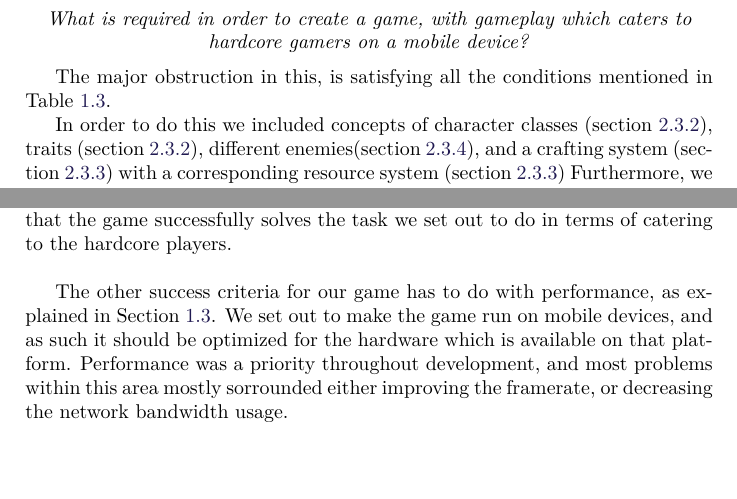
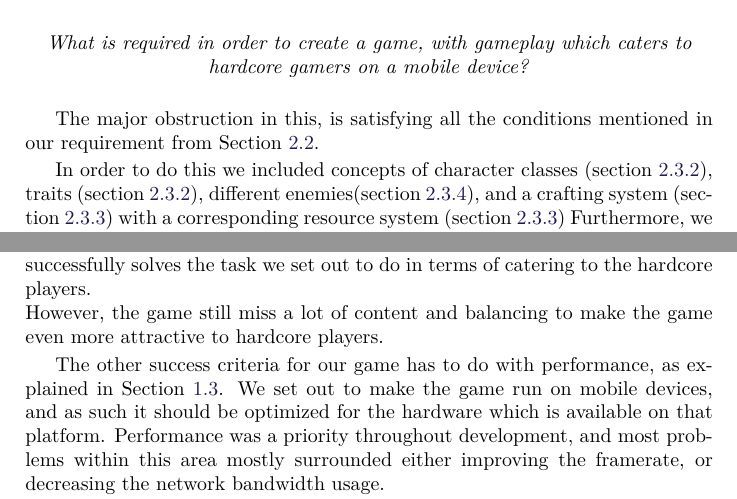
Before and after one commit to Bendername/sp802f15Report, a LaTeX thesis (Main.tex, which reads sections/evaluation/conclusion.tex): two parts of page 86 of 93, joined at a grey line, cut so that both start at the same text, the shorter picture padded with empty space. Compiled offline with pdfLaTeX.

Commit message:
Something in conclusion

```diff
--- a/sections/evaluation/conclusion.tex
+++ b/sections/evaluation/conclusion.tex
@@ -3,7 +3,7 @@ We began with the problem statement:
 \textit{What is required in order to create a game, with gameplay which caters to hardcore gamers on a mobile device?}
 \end{center}
 
-The major obstruction in this, is satisfying all the conditions mentioned in Table \ref{tab:relevantFactors}.
+The major obstruction in this, is satisfying all the conditions mentioned in our requirement from Section \ref{gamedesign:selectionofgametype:importantstuff}.
 
 In order to do this we included concepts of character classes (section \ref{gamedesign:ourgame:classes}), traits (section \ref{gamedesign:ourgame:traits}), different enemies(section \ref{gamedesign:ourgame:enemies}), and a crafting system (section \ref{gamedesign:ourgame:weapons}) with a corresponding resource system (section \ref{gamedesign:ourgame:crafting})
 Furthermore, we included a competitive element both internally between players in terms of individual performance, and externally between player groups in terms of achieving the highest score and in terms of actually beating the game(section \ref{gamedesign:ourgame:scoring}).
@@ -11,11 +11,12 @@ Furthermore, we included a competitive element both internally between players i
 During testing, some testers mentioned that our game had some balancing issues.
 This inherently collides with the goal of keeping \emph{players in the zone} as described in section \ref{gamedesign:science}.
 
-Despite this, the post-play questionnaire in section \ref{test:results} clearly shows a mostly positive attitude towards the game by our target group.
+Despite this, the post-play questionnaire in section \ref{test:results} shows positive attitude towards the game by our target group.
 From this we gather that the game successfully solves the task we set out to do in terms of catering to the hardcore players.\\
+However, the game still miss a lot of content and balancing to make the game even more attractive to hardcore players.
 
 The other success criteria for our game has to do with performance, as explained in Section \ref{successcriteria}.
 We set out to make the game run on mobile devices, and as such it should be optimized for the hardware which is available on that platform.
-Performance was a priority throughout development, and most problems within this area mostly sorrounded either improving the framerate, or decreasing the network bandwidth usage.
+Performance was a priority throughout development, and most problems within this area mostly surrounded either improving the framerate, or decreasing the network bandwidth usage.
 
 As shown in Section \ref{test:performancetest} the game runs smoothly and well above our targeted FPS.
```
Also changed, not shown: sections/evaluation/conclusion.tex (5 more changed lines), 1 other file.
